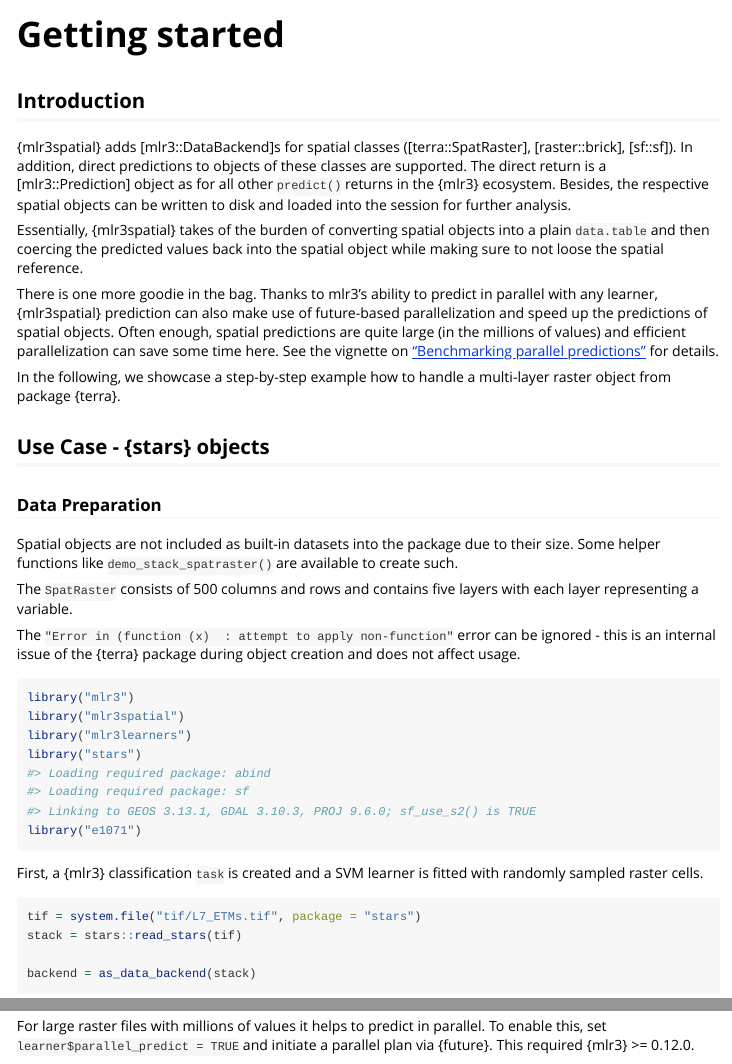
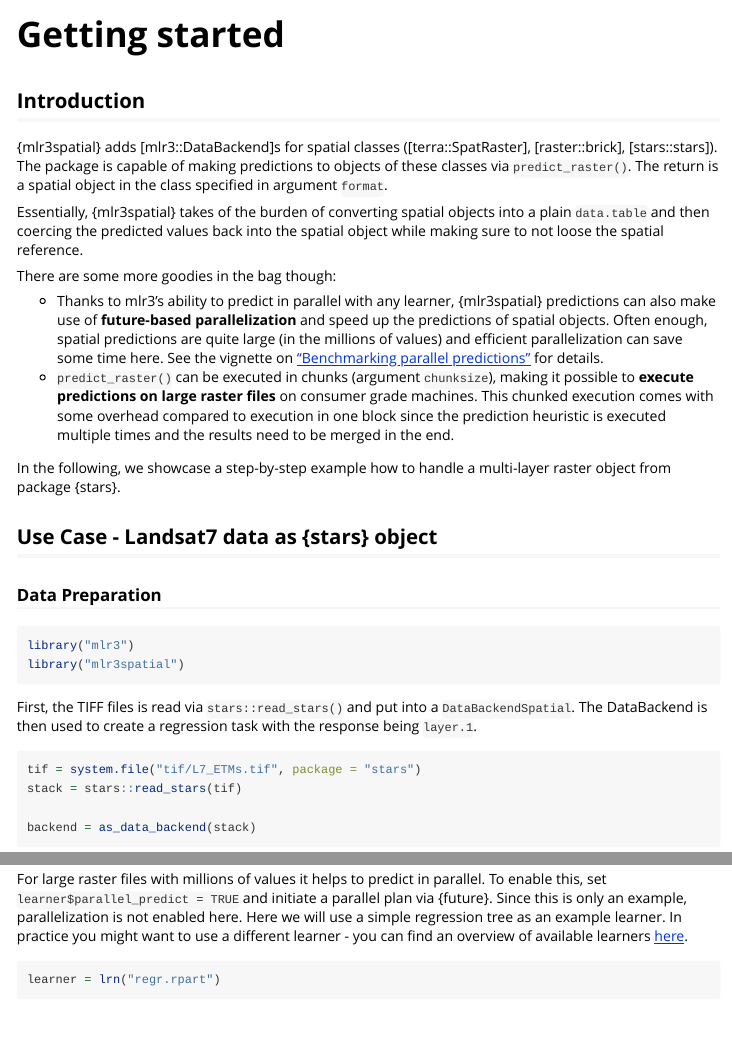
Before and after one commit to mlr-org/mlr3spatial, an R Markdown document (vignettes/mlr3spatial.Rmd): the page in a window 1100 px wide, from its top, and a second part further down, joined at a grey line. Rendered offline with R 4.5, knitr and Pandoc, with nearby package versions; some code elsewhere in the file could not run offline.

Commit message:
update vignette

````diff
--- a/vignettes/mlr3spatial.Rmd
+++ b/vignettes/mlr3spatial.Rmd
@@ -19,40 +19,33 @@ knitr::opts_chunk$set(
 
 ## Introduction
 
-{mlr3spatial} adds [mlr3::DataBackend]s for spatial classes ([terra::SpatRaster], [raster::brick], [sf::sf]).
-In addition, direct predictions to objects of these classes are supported.
-The direct return is a [mlr3::Prediction] object as for all other `predict()` returns in the {mlr3} ecosystem.
-Besides, the respective spatial objects can be written to disk and loaded into the session for further analysis.
+{mlr3spatial} adds [mlr3::DataBackend]s for spatial classes ([terra::SpatRaster], [raster::brick], [stars::stars]).
+The package is capable of making predictions to objects of these classes via `predict_raster()`.
+The return is a spatial object in the class specified in argument `format`.
 
 Essentially, {mlr3spatial} takes of the burden of converting spatial objects into a plain `data.table` and then coercing the predicted values back into the spatial object while making sure to not loose the spatial reference.
 
-There is one more goodie in the bag.
-Thanks to mlr3's ability to predict in parallel with any learner, {mlr3spatial} prediction can also make use of future-based parallelization and speed up the predictions of spatial objects.
+There are some more goodies in the bag though:
+
+- Thanks to mlr3's ability to predict in parallel with any learner, {mlr3spatial} predictions can also make use of **future-based parallelization** and speed up the predictions of spatial objects.
 Often enough, spatial predictions are quite large (in the millions of values) and efficient parallelization can save some time here.
 See the vignette on ["Benchmarking parallel predictions"](https://mlr3spatial.mlr-org.com/articles/benchmark.html) for details.
+- `predict_raster()` can be executed in chunks (argument `chunksize`), making it possible to **execute predictions on large raster files** on consumer grade machines.
+  This chunked execution comes with some overhead compared to execution in one block since the prediction heuristic is executed multiple times and the results need to be merged in the end.
 
-In the following, we showcase a step-by-step example how to handle a multi-layer raster object from package {terra}.
+In the following, we showcase a step-by-step example how to handle a multi-layer raster object from package {stars}.
 
-## Use Case - {stars} objects
+## Use Case - Landsat7 data as {stars} object
 
 ### Data Preparation
-
-Spatial objects are not included as built-in datasets into the package due to their size.
-Some helper functions like `demo_stack_spatraster()` are available to create such.
-
-The `SpatRaster` consists of 500 columns and rows and contains five layers with each layer representing a variable.
-
-The `"Error in (function (x)  : attempt to apply non-function"` error can be ignored - this is an internal issue of the {terra} package during object creation and does not affect usage.
 
 ```{r}
 library("mlr3")
 library("mlr3spatial")
-library("mlr3learners")
-library("stars")
-library("e1071")
 ```
 
-First, a {mlr3} classification `task` is created and a SVM learner is fitted with randomly sampled raster cells.
+First, the TIFF files is read via `stars::read_stars()` and put into a `DataBackendSpatial`.
+The DataBackend is then used to create a regression task with the response being `layer.1`.
 
 ```{r, error=TRUE}
 tif = system.file("tif/L7_ETMs.tif", package = "stars")
@@ -66,9 +59,11 @@ print(task)
 
 For large raster files with millions of values it helps to predict in parallel.
 To enable this, set `learner$parallel_predict = TRUE` and initiate a parallel plan via {future}.
-This required {mlr3} >= 0.12.0.
+Since this is only an example, parallelization is not enabled here.
+Here we will use a simple regression tree as an example learner.
+In practice you might want to use a different learner - you can find an overview of available learners [here](https://mlr3extralearners.mlr-org.com/articles/learners/list_learners.html).
 
 ```{r}
-learner_svm = lrn("regr.svm")
+learner = lrn("regr.rpart")
 set.seed(42)
 row_ids = sample(1:task$nrow, 500)
````
Also changed, not shown: vignettes/mlr3spatial.Rmd (17 more changed lines).
